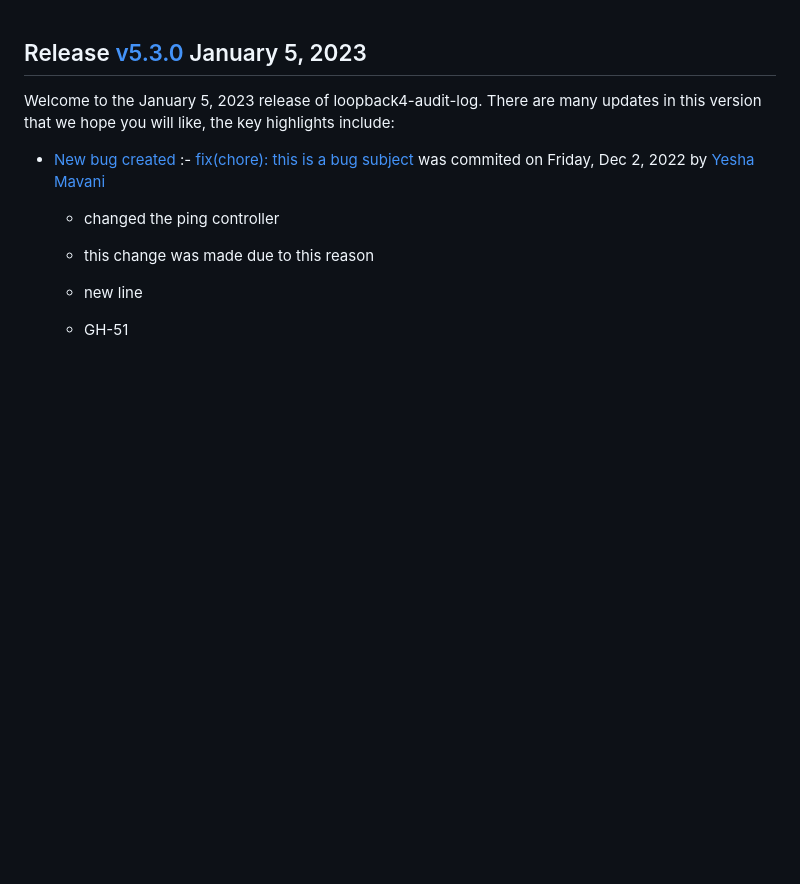
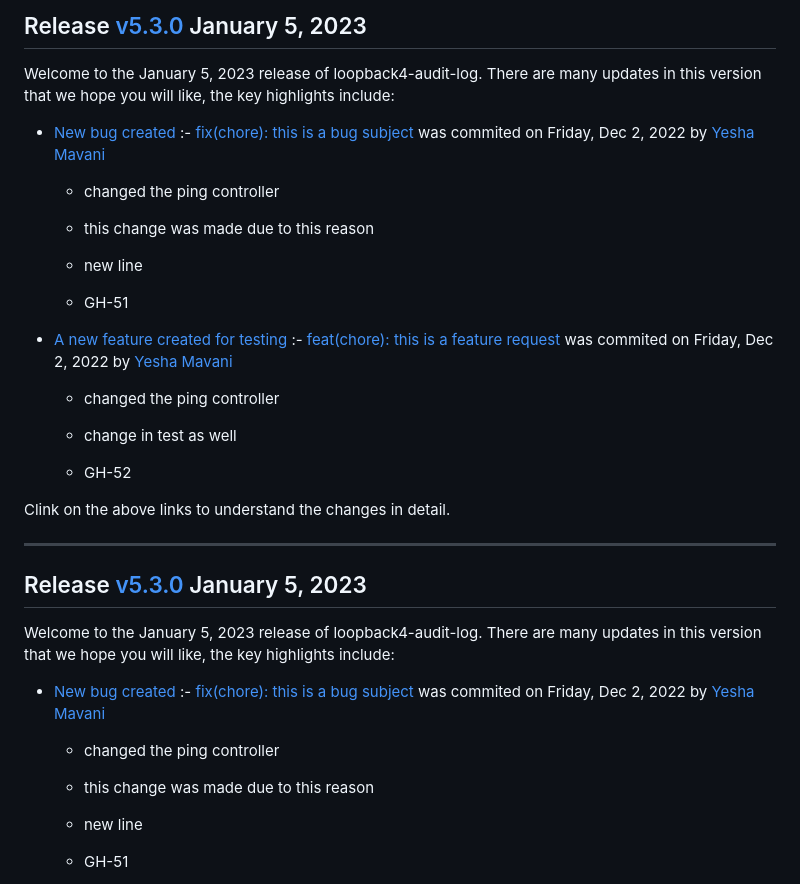
Before and after one commit to yeshamavani/release-auti2, a Markdown page: CHANGELOG.md, the part around the change. Rendered like a GitHub page; blank space fills up the shorter version.

Commit message:
chore(release): changelog file

```diff
--- a/CHANGELOG.md
+++ b/CHANGELOG.md
@@ -1,3 +1,28 @@
+## Release [v5.3.0](https://github.com/sourcefuse/loopback4-audit-log/compare/v5.2.0..v5.3.0) January 5, 2023
+Welcome to the January 5, 2023 release of loopback4-audit-log. There are many updates in this version that we hope you will like, the key highlights include:
+
+  - [New bug created](https://github.com/sourcefuse/loopback4-audit-log/issues/51) :- [fix(chore): this is a bug subject](https://github.com/sourcefuse/loopback4-audit-log/commit/94d18c77862fd1e56f7bc4d77a3a4b55f9ea33fa) was commited on Friday, Dec 2, 2022 by [Yesha  Mavani](mailto:yesha.mavani@sourcefuse.com)
+
+      - changed the ping controller
+
+      - this change was made due to this reason
+
+      - new line
+
+      - GH-51
+
+
+  - [A new feature created for testing](https://github.com/sourcefuse/loopback4-audit-log/issues/52) :- [feat(chore): this is a feature request](https://github.com/sourcefuse/loopback4-audit-log/commit/535eac4737eed09776313b996cd8e07d2e116a47) was commited on Friday, Dec 2, 2022 by [Yesha  Mavani](mailto:yesha.mavani@sourcefuse.com)
+
+      - changed the ping controller
+
+      - change in test as well
+
+      - GH-52
+
+
+Clink on the above links to understand the changes in detail.
+  ___
 ## Release [v5.3.0](https://github.com/sourcefuse/loopback4-audit-log/compare/v5.2.0..v5.3.0) January 5, 2023
 Welcome to the January 5, 2023 release of loopback4-audit-log. There are many updates in this version that we hope you will like, the key highlights include:
 
```
